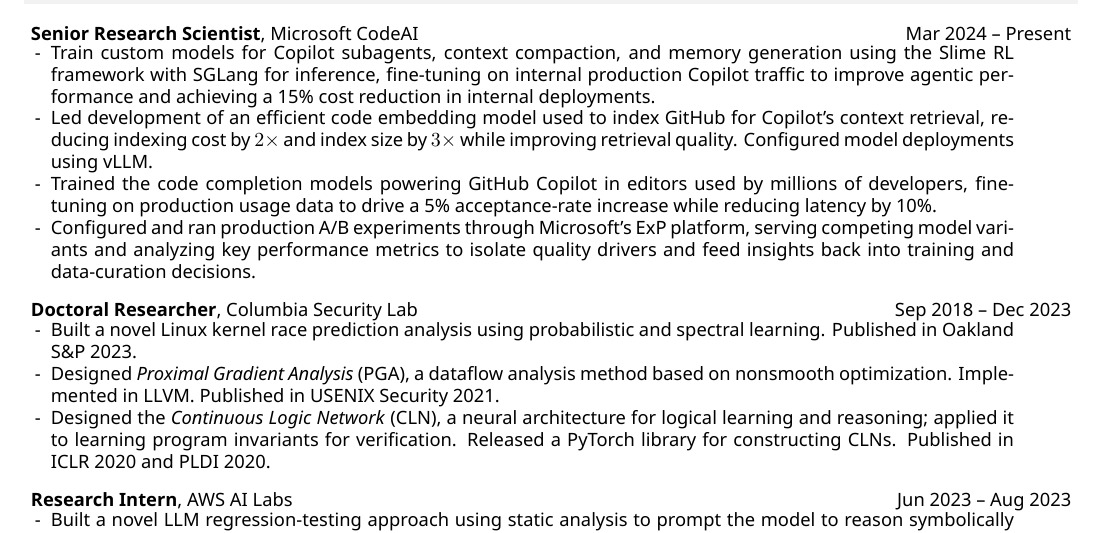
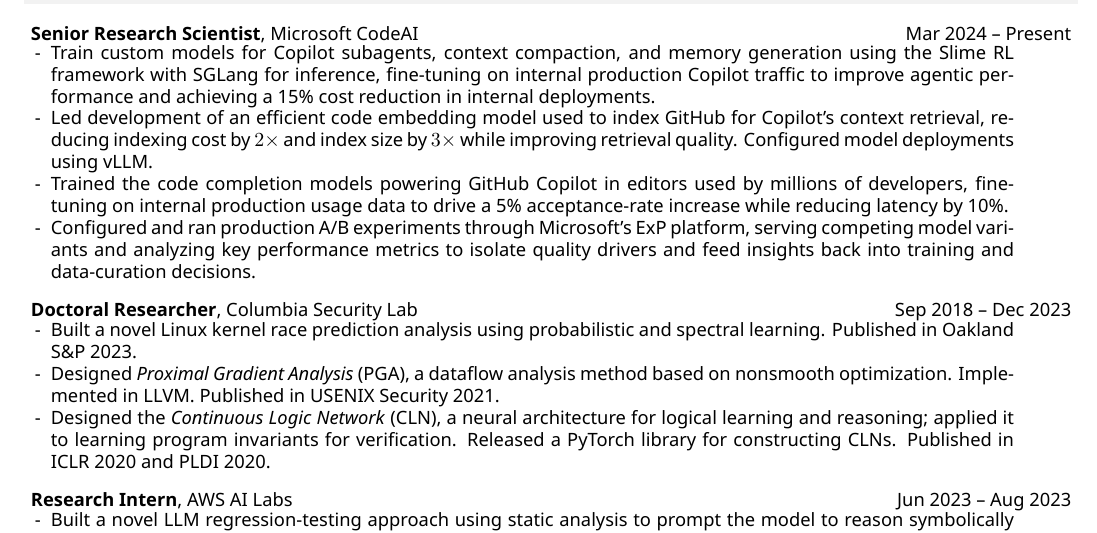
Before and after one commit to gryan11/resume, a LaTeX CV (cv.tex): part of page 1 of 2, cut so that both start at the same text. Compiled offline with XeLaTeX.

Commit message:
Clarify internal production usage data
Co-authored-by: Copilot <223556219+Copilot@users.noreply.github.com>

Copilot-Session: b725930e-f13f-49bd-b04e-bff1abed4ac1

```diff
--- a/cv.tex
+++ b/cv.tex
@@ -122,7 +122,7 @@
 \begin{ritemize}
     \ritem Train custom models for Copilot subagents, context compaction, and memory generation using the Slime RL framework with SGLang for inference, fine-tuning on internal production Copilot traffic to improve agentic performance and achieving a 15\% cost reduction in internal deployments.
     \ritem Led development of an efficient code embedding model used to index GitHub for Copilot's context retrieval, reducing indexing cost by $2\times$ and index size by $3\times$ while improving retrieval quality. Configured model deployments using vLLM.
-    \ritem Trained the code completion models powering GitHub Copilot in editors used by millions of developers, fine-tuning on production usage data to drive a 5\% acceptance-rate increase while reducing latency by 10\%.
+    \ritem Trained the code completion models powering GitHub Copilot in editors used by millions of developers, fine-tuning on internal production usage data to drive a 5\% acceptance-rate increase while reducing latency by 10\%.
     \ritem Configured and ran production A/B experiments through Microsoft's ExP platform, serving competing model variants and analyzing key performance metrics to isolate quality drivers and feed insights back into training and data-curation decisions.
 \end{ritemize}
 
```
Also changed, not shown: gabriel_ryan_cv.pdf.
